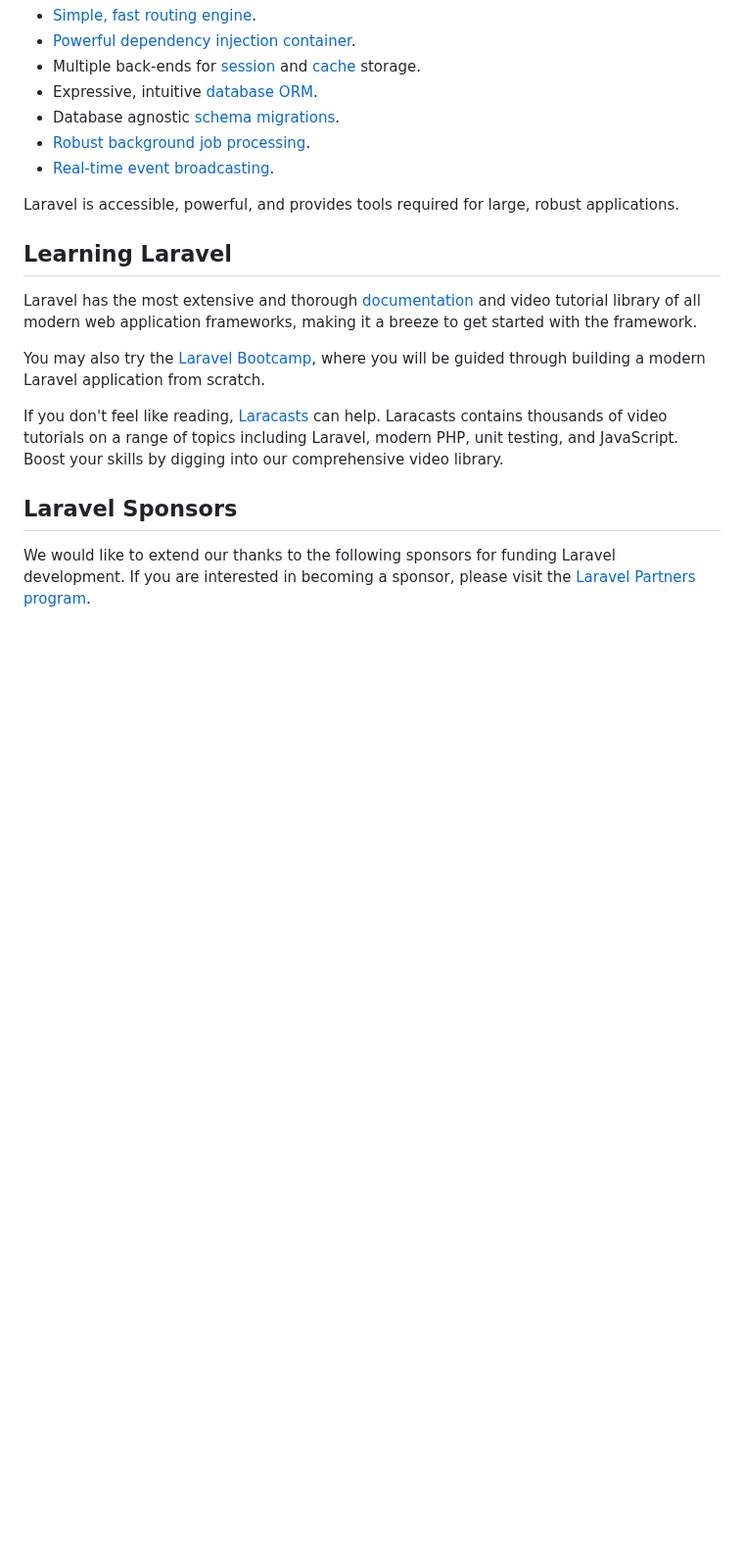
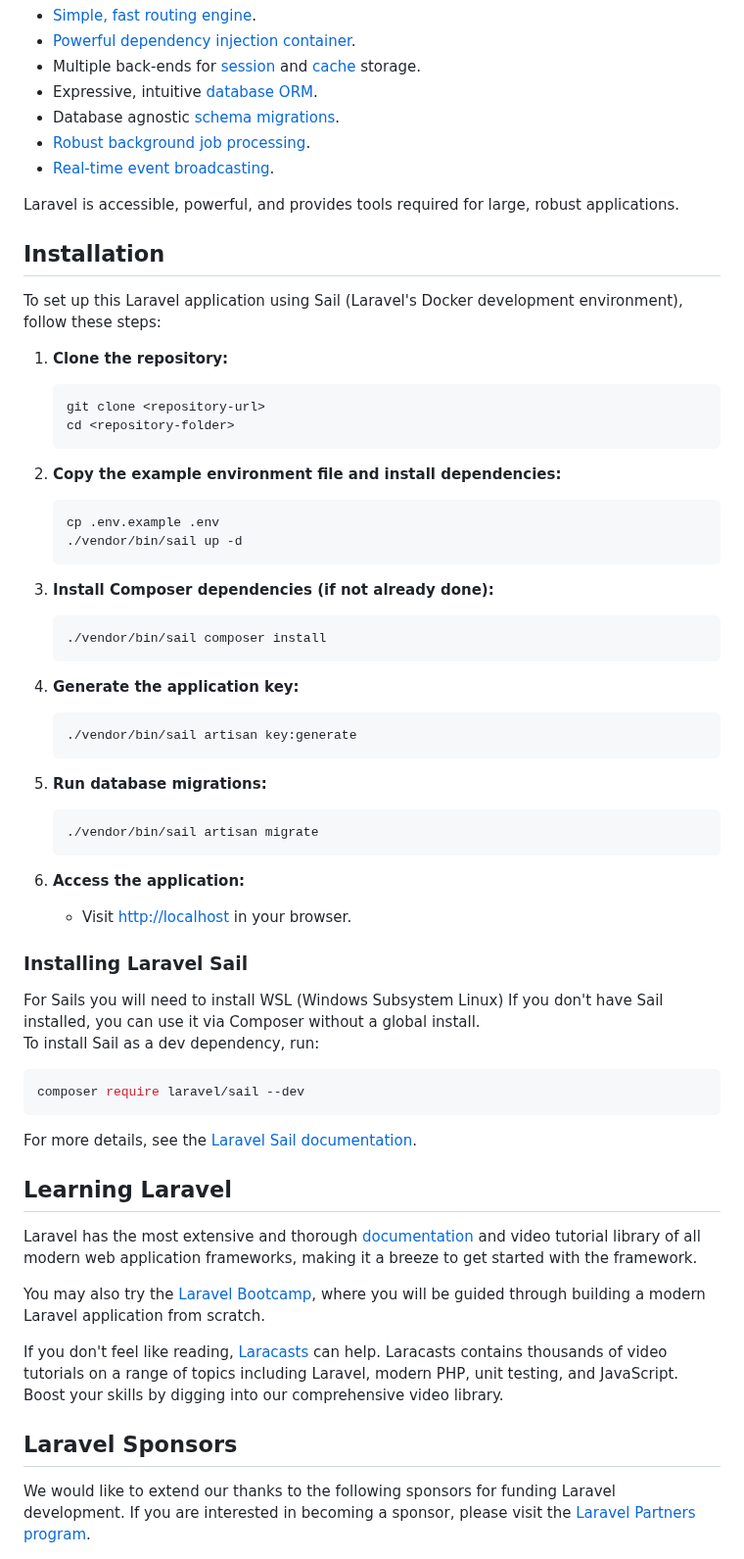
Before and after one commit to TekNegr/Death-Systems, a Markdown page: README.md, the part around the change. Shown at 98% size. Drawn GitHub-style; blank space fills up the shorter version.

Commit message:
Save Systems

````diff
--- a/README.md
+++ b/README.md
@@ -20,6 +20,52 @@ Laravel is a web application framework with expressive, elegant syntax. We belie
 - [Real-time event broadcasting](https://laravel.com/docs/broadcasting).
 
 Laravel is accessible, powerful, and provides tools required for large, robust applications.
+
+## Installation
+
+To set up this Laravel application using Sail (Laravel's Docker development environment), follow these steps:
+
+1. **Clone the repository:**
+   ```sh
+   git clone <repository-url>
+   cd <repository-folder>
+   ```
+
+2. **Copy the example environment file and install dependencies:**
+   ```sh
+   cp .env.example .env
+   ./vendor/bin/sail up -d
+   ```
+
+3. **Install Composer dependencies (if not already done):**
+   ```sh
+   ./vendor/bin/sail composer install
+   ```
+
+4. **Generate the application key:**
+   ```sh
+   ./vendor/bin/sail artisan key:generate
+   ```
+
+5. **Run database migrations:**
+   ```sh
+   ./vendor/bin/sail artisan migrate
+   ```
+
+6. **Access the application:**
+   - Visit [http://localhost](http://localhost) in your browser.
+
+### Installing Laravel Sail
+For Sails you will need to install WSL (Windows Subsystem Linux)
+If you don't have Sail installed, you can use it via Composer without a global install.
+To install Sail as a dev dependency, run:
+
+```sh
+composer require laravel/sail --dev
+```
+
+For more details, see the [Laravel Sail documentation](https://laravel.com/docs/sail).
+
 
 ## Learning Laravel
 
````
